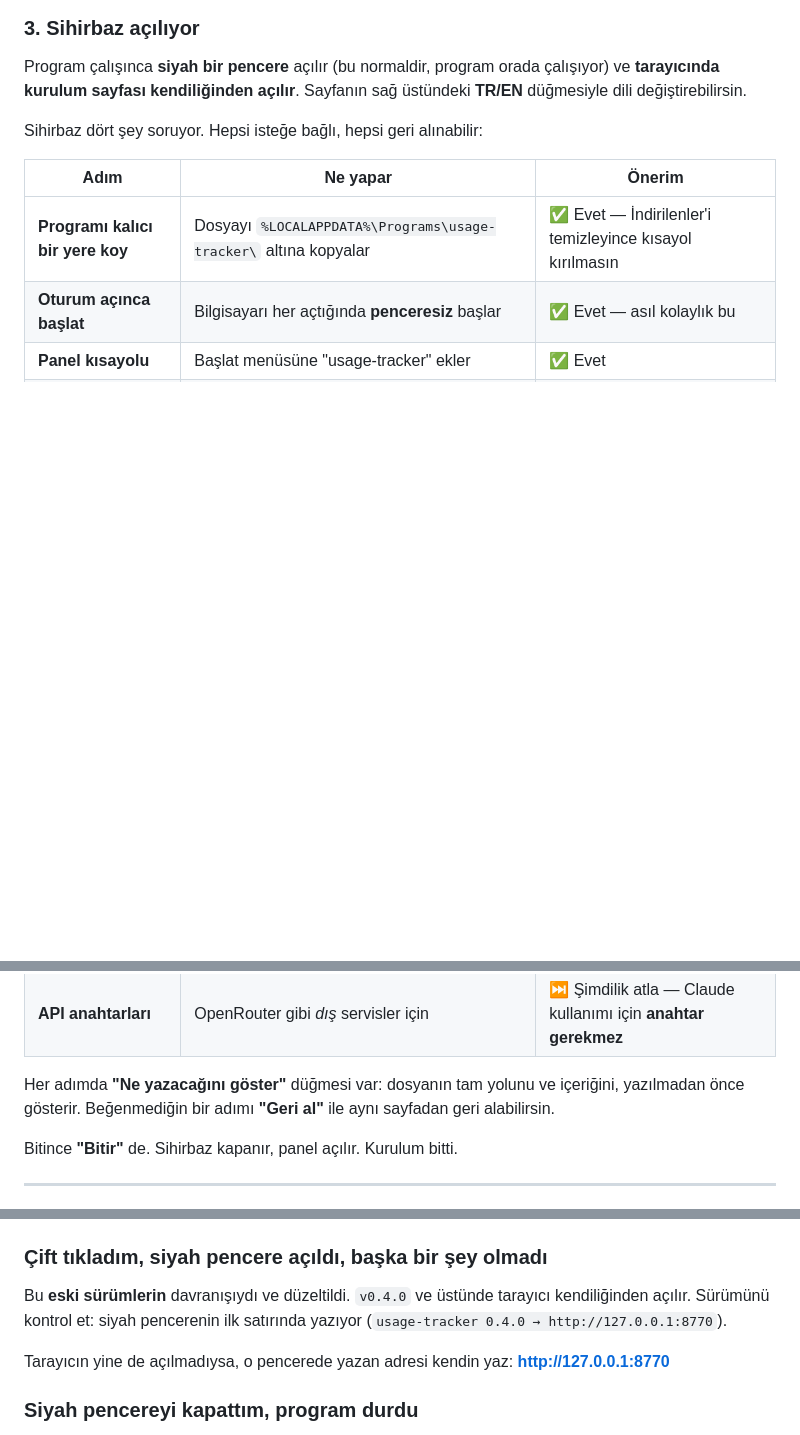
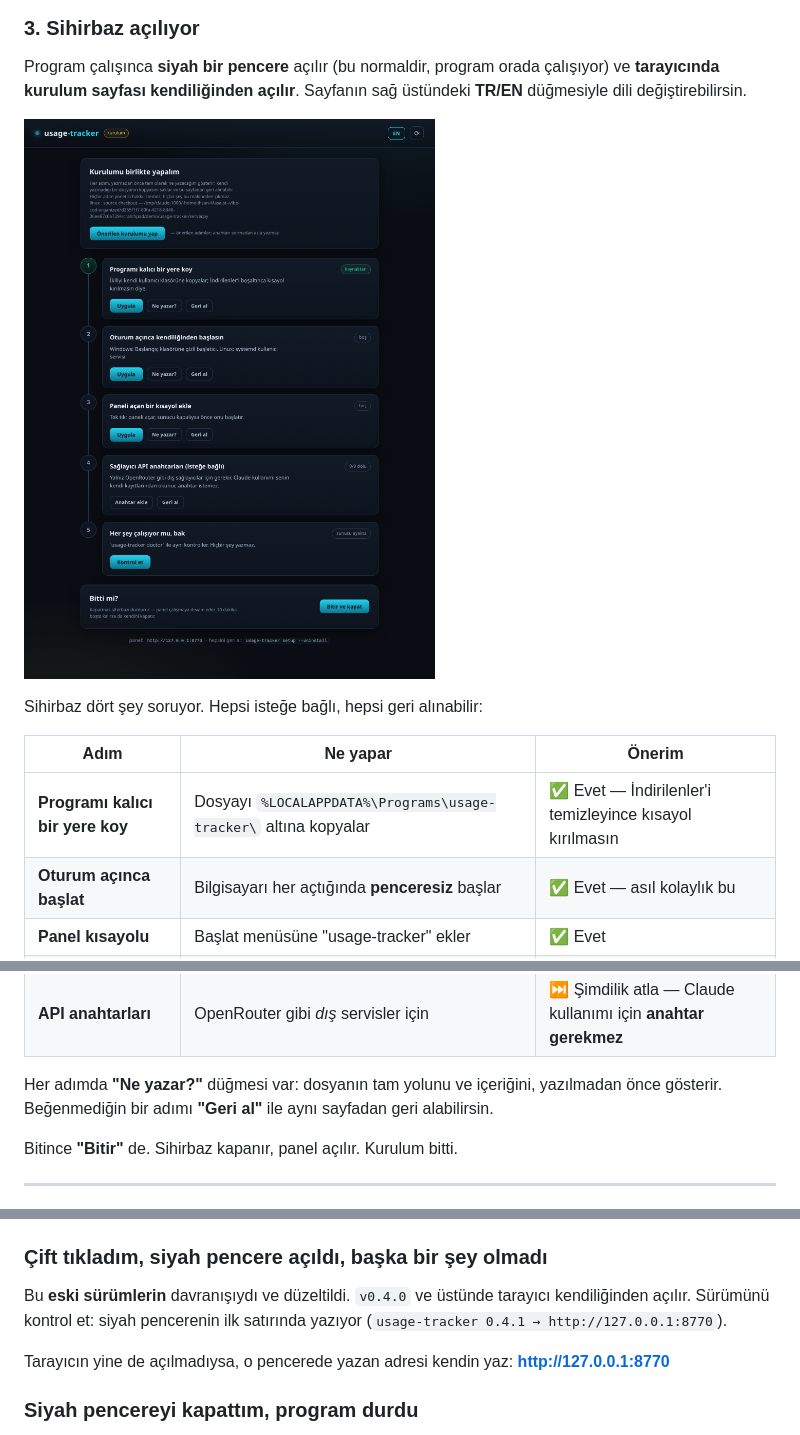
Before and after one commit to ihsandeniz/usage-tracker, a Markdown page: docs/WINDOWS.tr.md, 3 parts joined by grey strips. GitHub-like rendering; pictures changed too: docs/wizard-tr.png (added); blank space fills up the shorter version.

```diff
--- a/docs/WINDOWS.tr.md
+++ b/docs/WINDOWS.tr.md
@@ -42,6 +42,8 @@ Program çalışınca **siyah bir pencere** açılır (bu normaldir, program ora
 **tarayıcında kurulum sayfası kendiliğinden açılır**. Sayfanın sağ üstündeki **TR/EN**
 düğmesiyle dili değiştirebilirsin.
 
+![kurulum sihirbazı — Türkçe](wizard-tr.png)
+
 Sihirbaz dört şey soruyor. Hepsi isteğe bağlı, hepsi geri alınabilir:
 
 | Adım | Ne yapar | Önerim |
@@ -51,8 +53,8 @@ Sihirbaz dört şey soruyor. Hepsi isteğe bağlı, hepsi geri alınabilir:
 | **Panel kısayolu** | Başlat menüsüne "usage-tracker" ekler | ✅ Evet |
 | **API anahtarları** | OpenRouter gibi *dış* servisler için | ⏭️ Şimdilik atla — Claude kullanımı için **anahtar gerekmez** |
 
-Her adımda **"Ne yazacağını göster"** düğmesi var: dosyanın tam yolunu ve içeriğini,
-yazılmadan önce gösterir. Beğenmediğin bir adımı **"Geri al"** ile aynı sayfadan geri
+Her adımda **"Ne yazar?"** düğmesi var: dosyanın tam yolunu ve içeriğini, yazılmadan
+önce gösterir. Beğenmediğin bir adımı **"Geri al"** ile aynı sayfadan geri
 alabilirsin.
 
 Bitince **"Bitir"** de. Sihirbaz kapanır, panel açılır. Kurulum bitti.
@@ -75,7 +77,7 @@ Bitince **"Bitir"** de. Sihirbaz kapanır, panel açılır. Kurulum bitti.
 
 Bu **eski sürümlerin** davranışıydı ve düzeltildi. `v0.4.0` ve üstünde tarayıcı
 kendiliğinden açılır. Sürümünü kontrol et: siyah pencerenin ilk satırında yazıyor
-(`usage-tracker 0.4.0 → http://127.0.0.1:8770`).
+(`usage-tracker 0.4.1 → http://127.0.0.1:8770`).
 
 Tarayıcın yine de açılmadıysa, o pencerede yazan adresi kendin yaz: **http://127.0.0.1:8770**
 
```
Also changed, not shown: docs/WINDOWS.md (+4 -2 lines), docs/wizard-en.png (added), 6 other files.
